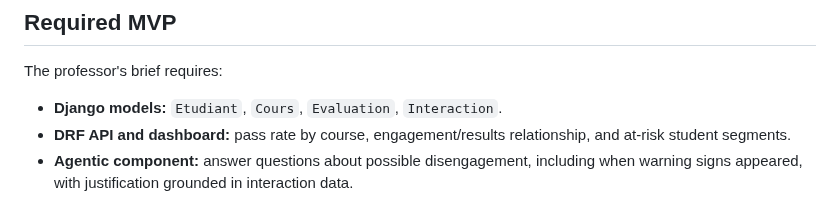
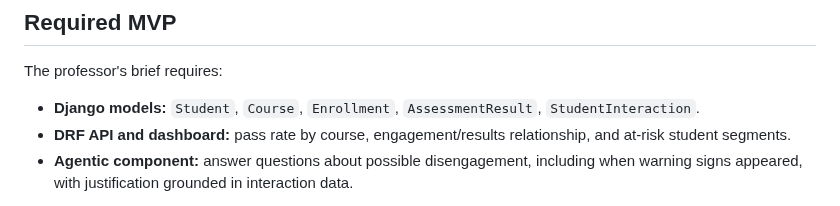
Before and after one commit to RosAI-27/OULA-DjangoProject, a Markdown page: README.md, the part around the change. GitHub-like rendering.

Commit message:
docs: align MVP model list with English names

```diff
--- a/README.md
+++ b/README.md
@@ -32,7 +32,7 @@ Exact fields, constraints, and relationships must be checked against the profess
 
 The professor's brief requires:
 
-- **Django models:** `Etudiant`, `Cours`, `Evaluation`, `Interaction`.
+- **Django models:** `Student`, `Course`, `Enrollment`, `AssessmentResult`, `StudentInteraction`.
 - **DRF API and dashboard:** pass rate by course, engagement/results relationship, and at-risk student segments.
 - **Agentic component:** answer questions about possible disengagement, including when warning signs appeared, with justification grounded in interaction data.
 
```
